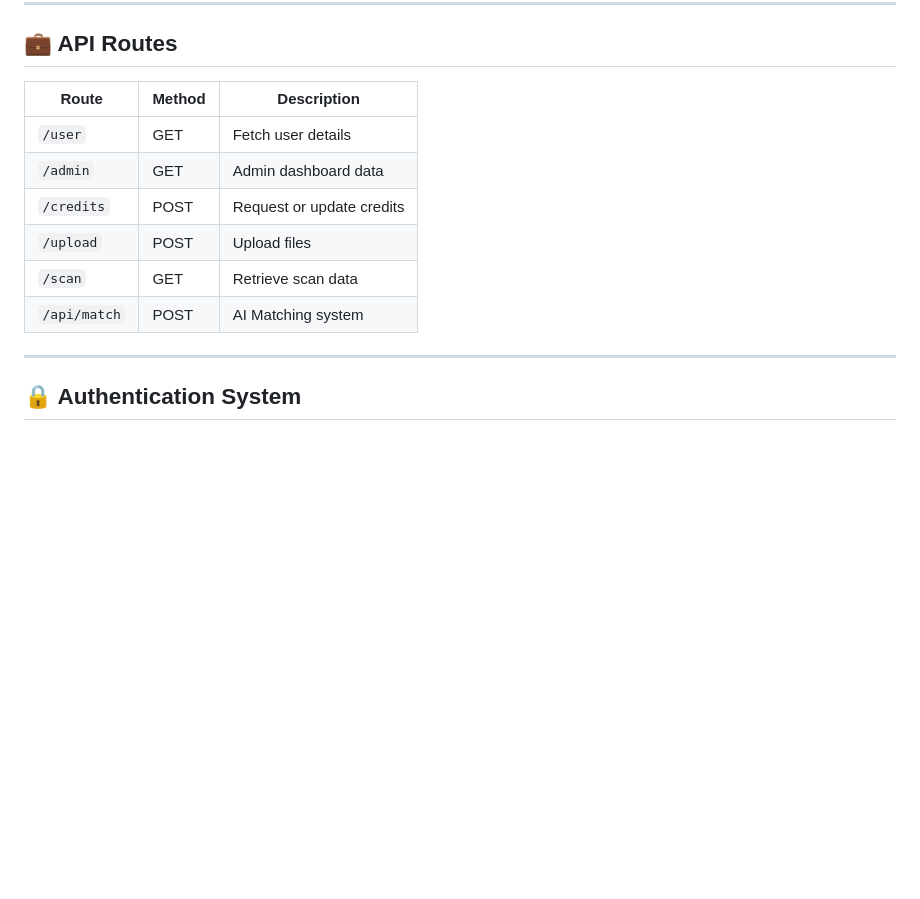
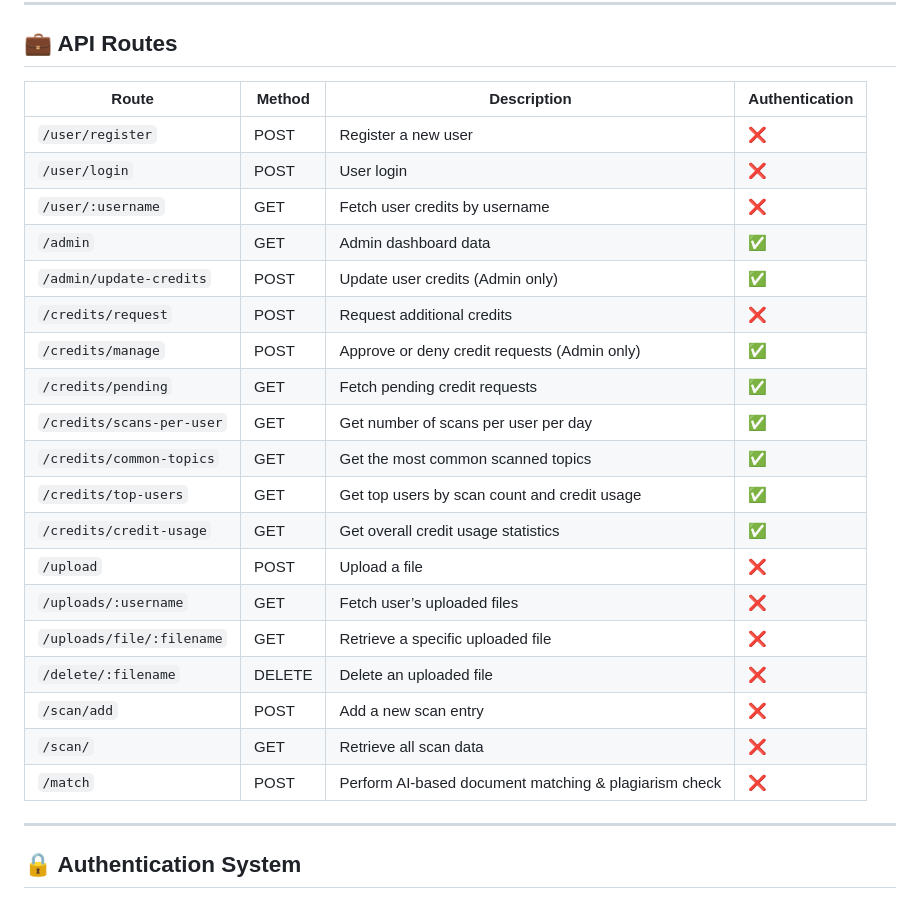
Before and after one commit to ManoharJunga/credit-scanning-system, a Markdown page: README.md, the part around the change. GitHub-like rendering; blank space fills up the shorter version.

```diff
--- a/README.md
+++ b/README.md
@@ -133,14 +133,28 @@ No setup is needed for the frontend. Simply open the `frontend/index.html` file
 
 ## 💼 API Routes
 
-| Route          | Method | Description |
-|---------------|--------|-------------|
-| `/user`       | GET    | Fetch user details |
-| `/admin`      | GET    | Admin dashboard data |
-| `/credits`    | POST   | Request or update credits |
-| `/upload`     | POST   | Upload files |
-| `/scan`       | GET    | Retrieve scan data |
-| `/api/match`  | POST   | AI Matching system |
+
+| Route                      | Method  | Description                                      | Authentication |
+|----------------------------|---------|--------------------------------------------------|----------------|
+| `/user/register`           | POST    | Register a new user                             | ❌             |
+| `/user/login`              | POST    | User login                                      | ❌             |
+| `/user/:username`          | GET     | Fetch user credits by username                 | ❌             |
+| `/admin`                   | GET     | Admin dashboard data                           | ✅             |
+| `/admin/update-credits`    | POST    | Update user credits (Admin only)               | ✅             |
+| `/credits/request`         | POST    | Request additional credits                     | ❌             |
+| `/credits/manage`          | POST    | Approve or deny credit requests (Admin only)   | ✅             |
+| `/credits/pending`         | GET     | Fetch pending credit requests                  | ✅             |
+| `/credits/scans-per-user`  | GET     | Get number of scans per user per day           | ✅             |
+| `/credits/common-topics`   | GET     | Get the most common scanned topics             | ✅             |
+| `/credits/top-users`       | GET     | Get top users by scan count and credit usage   | ✅             |
+| `/credits/credit-usage`    | GET     | Get overall credit usage statistics            | ✅             |
+| `/upload`                  | POST    | Upload a file                                  | ❌             |
+| `/uploads/:username`       | GET     | Fetch user’s uploaded files                    | ❌             |
+| `/uploads/file/:filename`  | GET     | Retrieve a specific uploaded file              | ❌             |
+| `/delete/:filename`        | DELETE  | Delete an uploaded file                        | ❌             |
+| `/scan/add`                | POST    | Add a new scan entry                           | ❌             |
+| `/scan/`                   | GET     | Retrieve all scan data                         | ❌             |
+| `/match`                   | POST    | Perform AI-based document matching & plagiarism check | ❌ |
 
 ---
 
```
